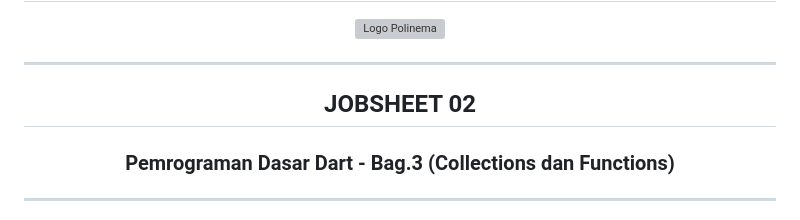
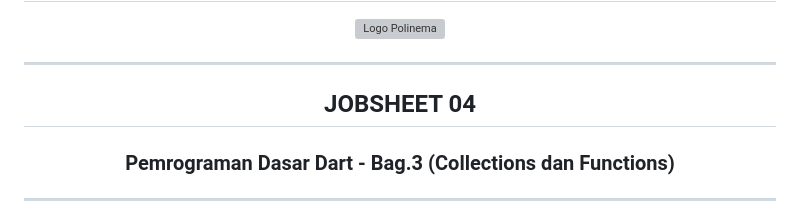
Before and after one commit to ChikoAbillaBasya/Pemrograman-Mobile, a Markdown page: codelab_week04/README.md, the part around the change. Rendered like a GitHub page; grey boxes are pictures that could not be loaded.

Commit message:
Pengantar Bahasa Pemrograman Dart - Bagian 3

```diff
--- a/codelab_week04/README.md
+++ b/codelab_week04/README.md
@@ -8,7 +8,7 @@
 
 ---
 
-## JOBSHEET 02
+## JOBSHEET 04
 
 ### Pemrograman Dasar Dart - Bag.3 (Collections dan Functions)
 
```
